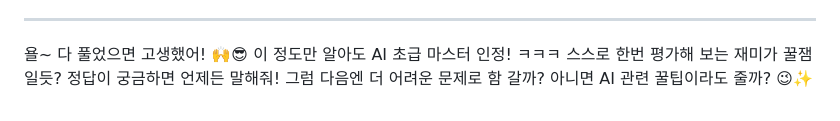
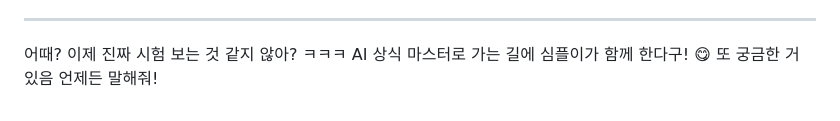
Before and after one commit to simpleego/Teaching, a Markdown page: AI/기초상식문제.md, the part around the change printed below. Drawn GitHub-style.

```diff
--- a/AI/기초상식문제.md
+++ b/AI/기초상식문제.md
@@ -69,5 +145,4 @@
 
 ---
 
-욜~ 다 풀었으면 고생했어! 🙌😎 이 정도만 알아도 AI 초급 마스터 인정! ㅋㅋㅋ
-스스로 한번 평가해 보는 재미가 꿀잼일듯? 정답이 궁금하면 언제든 말해줘! 그럼 다음엔 더 어려운 문제로 함 갈까? 아니면 AI 관련 꿀팁이라도 줄까? 😉✨
+어때? 이제 진짜 시험 보는 것 같지 않아? ㅋㅋㅋ AI 상식 마스터로 가는 길에 심플이가 함께 한다구! 😋 또 궁금한 거 있음 언제든 말해줘!
```
Also changed, not shown: other parts of AI/기초상식문제.md (+102 -26 lines).
